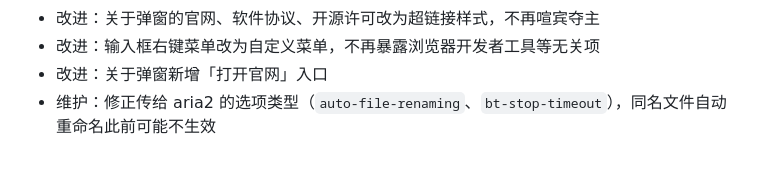
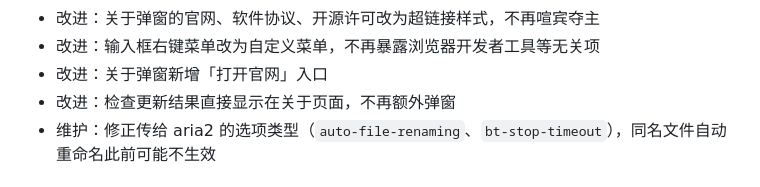
Before and after one commit to ybbwk/yaner, a Markdown page: CHANGELOG.zh.md, the part around the change. GitHub-like rendering.

```diff
--- a/CHANGELOG.zh.md
+++ b/CHANGELOG.zh.md
@@ -14,6 +14,7 @@
 - 改进：关于弹窗的官网、软件协议、开源许可改为超链接样式，不再喧宾夺主
 - 改进：输入框右键菜单改为自定义菜单，不再暴露浏览器开发者工具等无关项
 - 改进：关于弹窗新增「打开官网」入口
+- 改进：检查更新结果直接显示在关于页面，不再额外弹窗
 - 维护：修正传给 aria2 的选项类型（`auto-file-renaming`、`bt-stop-timeout`），同名文件自动重命名此前可能不生效
 
 ## v0.3.1 (2026-10-12)
```
Also changed, not shown: CHANGELOG.en.md (+1 -0 lines).
